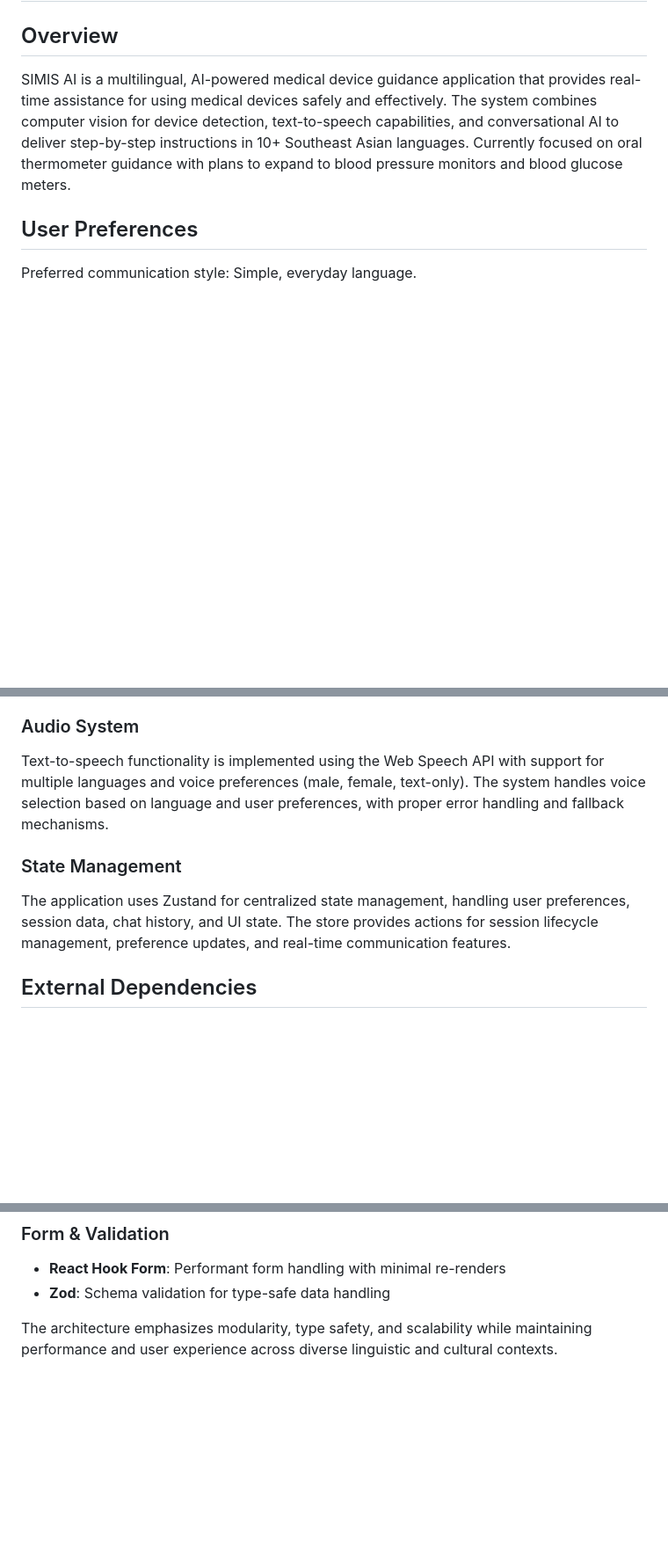
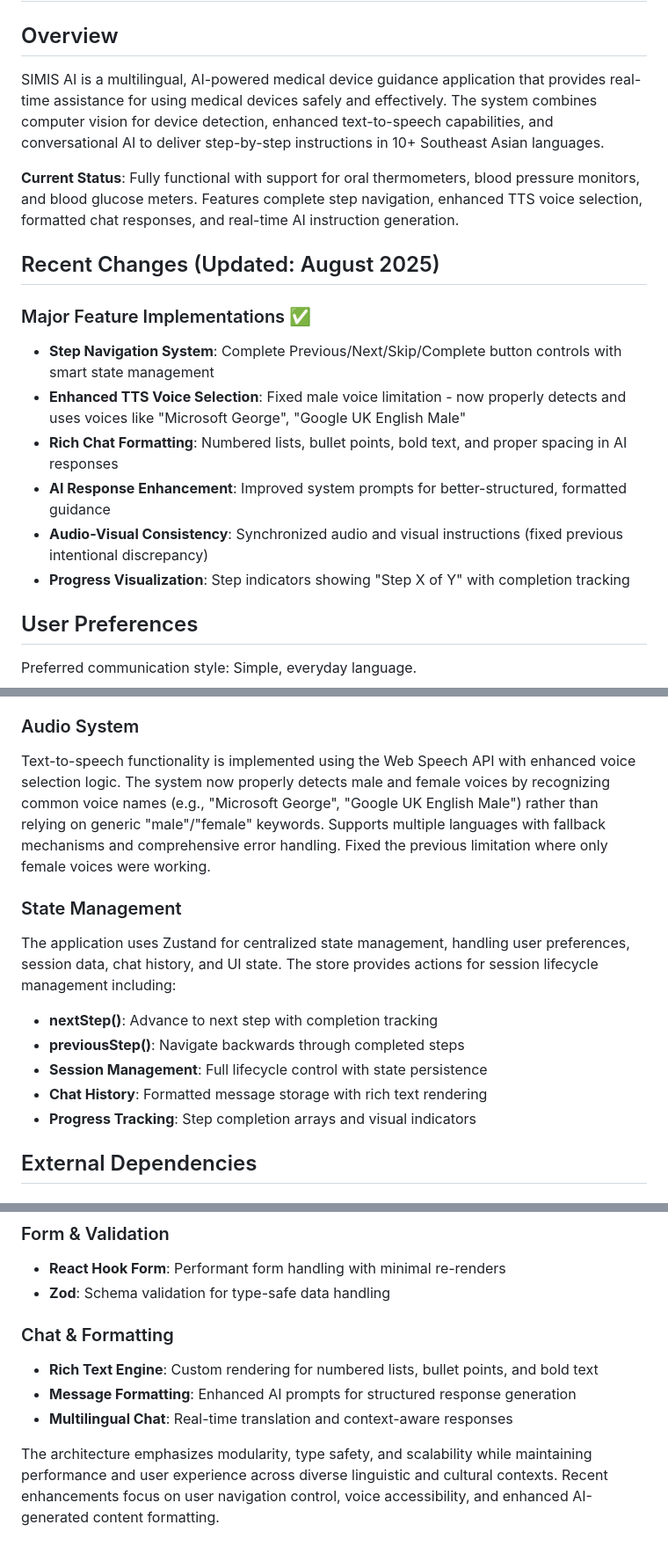
Before and after one commit to jevintanjh/SIMISAI, a Markdown page: replit.md, 3 parts joined by grey strips. Shown at 88% size. Rendered like a GitHub page; blank space fills up the shorter version.

```diff
--- a/replit.md
+++ b/replit.md
@@ -2,7 +2,19 @@
 
 ## Overview
 
-SIMIS AI is a multilingual, AI-powered medical device guidance application that provides real-time assistance for using medical devices safely and effectively. The system combines computer vision for device detection, text-to-speech capabilities, and conversational AI to deliver step-by-step instructions in 10+ Southeast Asian languages. Currently focused on oral thermometer guidance with plans to expand to blood pressure monitors and blood glucose meters.
+SIMIS AI is a multilingual, AI-powered medical device guidance application that provides real-time assistance for using medical devices safely and effectively. The system combines computer vision for device detection, enhanced text-to-speech capabilities, and conversational AI to deliver step-by-step instructions in 10+ Southeast Asian languages.
+
+**Current Status**: Fully functional with support for oral thermometers, blood pressure monitors, and blood glucose meters. Features complete step navigation, enhanced TTS voice selection, formatted chat responses, and real-time AI instruction generation.
+
+## Recent Changes (Updated: August 2025)
+
+### Major Feature Implementations ✅
+- **Step Navigation System**: Complete Previous/Next/Skip/Complete button controls with smart state management
+- **Enhanced TTS Voice Selection**: Fixed male voice limitation - now properly detects and uses voices like "Microsoft George", "Google UK English Male"
+- **Rich Chat Formatting**: Numbered lists, bullet points, bold text, and proper spacing in AI responses
+- **AI Response Enhancement**: Improved system prompts for better-structured, formatted guidance
+- **Audio-Visual Consistency**: Synchronized audio and visual instructions (fixed previous intentional discrepancy)
+- **Progress Visualization**: Step indicators showing "Step X of Y" with completion tracking
 
 ## User Preferences
 
@@ -23,10 +35,15 @@ The system integrates with OpenAI's GPT-4o model for generating contextual, mult
 Device detection is implemented through a simulated computer vision system that mimics real-time analysis capabilities. The system provides bounding box detection, confidence scoring, and user action recognition. This simulation layer allows for development and testing while preparing for integration with actual computer vision APIs.
 
 ### Audio System
-Text-to-speech functionality is implemented using the Web Speech API with support for multiple languages and voice preferences (male, female, text-only). The system handles voice selection based on language and user preferences, with proper error handling and fallback mechanisms.
+Text-to-speech functionality is implemented using the Web Speech API with enhanced voice selection logic. The system now properly detects male and female voices by recognizing common voice names (e.g., "Microsoft George", "Google UK English Male") rather than relying on generic "male"/"female" keywords. Supports multiple languages with fallback mechanisms and comprehensive error handling. Fixed the previous limitation where only female voices were working.
 
 ### State Management
-The application uses Zustand for centralized state management, handling user preferences, session data, chat history, and UI state. The store provides actions for session lifecycle management, preference updates, and real-time communication features.
+The application uses Zustand for centralized state management, handling user preferences, session data, chat history, and UI state. The store provides actions for session lifecycle management including:
+- **nextStep()**: Advance to next step with completion tracking
+- **previousStep()**: Navigate backwards through completed steps
+- **Session Management**: Full lifecycle control with state persistence
+- **Chat History**: Formatted message storage with rich text rendering
+- **Progress Tracking**: Step completion arrays and visual indicators
 
 ## External Dependencies
 
@@ -58,4 +75,9 @@ The application uses Zustand for centralized state management, handling user pre
 - **React Hook Form**: Performant form handling with minimal re-renders
 - **Zod**: Schema validation for type-safe data handling
 
-The architecture emphasizes modularity, type safety, and scalability while maintaining performance and user experience across diverse linguistic and cultural contexts.
+### Chat & Formatting
+- **Rich Text Engine**: Custom rendering for numbered lists, bullet points, and bold text
+- **Message Formatting**: Enhanced AI prompts for structured response generation
+- **Multilingual Chat**: Real-time translation and context-aware responses
+
+The architecture emphasizes modularity, type safety, and scalability while maintaining performance and user experience across diverse linguistic and cultural contexts. Recent enhancements focus on user navigation control, voice accessibility, and enhanced AI-generated content formatting.
```
Also changed, not shown: README.md (+74 -21 lines).
